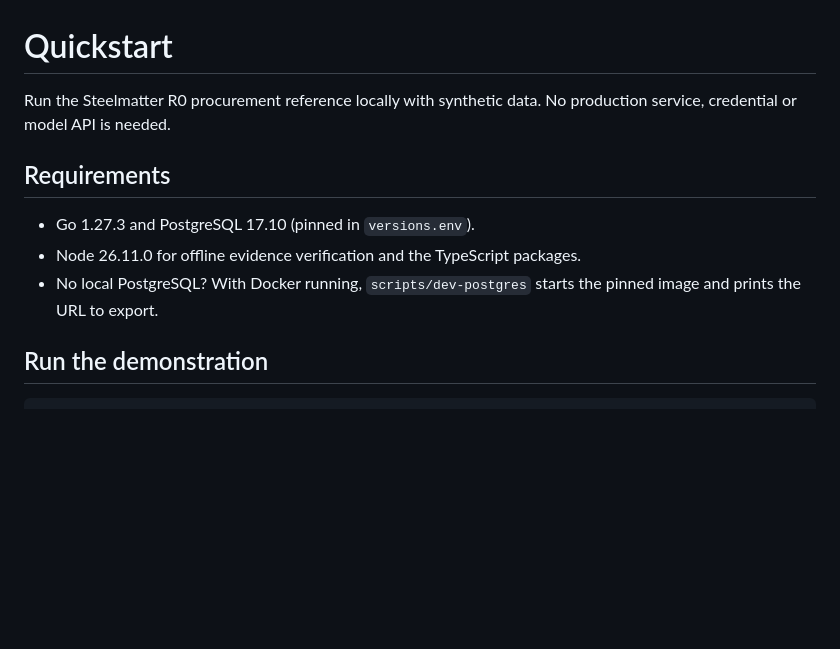
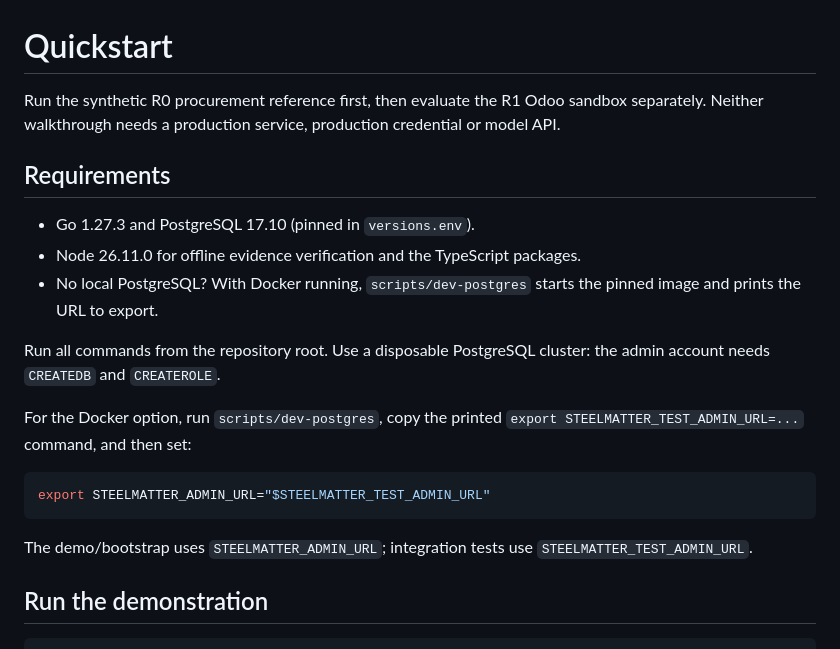
Before and after one commit to IronTrex-CyberTechnology/steelmatter-systems, a Markdown page: docs/quickstart.md, the part around one of its changes. Rendered like a GitHub page; blank space fills up the shorter version.

````diff
--- a/docs/quickstart.md
+++ b/docs/quickstart.md
@@ -1,11 +1,19 @@
 # Quickstart
 
-Run the Steelmatter R0 procurement reference locally with synthetic data. No production service, credential or model API is needed.
+Run the synthetic R0 procurement reference first, then evaluate the R1 Odoo sandbox separately. Neither walkthrough needs a production service, production credential or model API.
 
 ## Requirements
 - Go 1.27.3 and PostgreSQL 17.10 (pinned in `versions.env`).
 - Node 26.11.0 for offline evidence verification and the TypeScript packages.
 - No local PostgreSQL? With Docker running, `scripts/dev-postgres` starts the pinned image and prints the URL to export.
+
+Run all commands from the repository root. Use a disposable PostgreSQL cluster: the admin account needs `CREATEDB` and `CREATEROLE`.
+
+For the Docker option, run `scripts/dev-postgres`, copy the printed `export STEELMATTER_TEST_ADMIN_URL=...` command, and then set:
+```bash
+export STEELMATTER_ADMIN_URL="$STEELMATTER_TEST_ADMIN_URL"
+```
+The demo/bootstrap uses `STEELMATTER_ADMIN_URL`; integration tests use `STEELMATTER_TEST_ADMIN_URL`.
 
 ## Run the demonstration
 ```bash
````
Also changed, not shown: other parts of docs/quickstart.md (+27 -7 lines).
